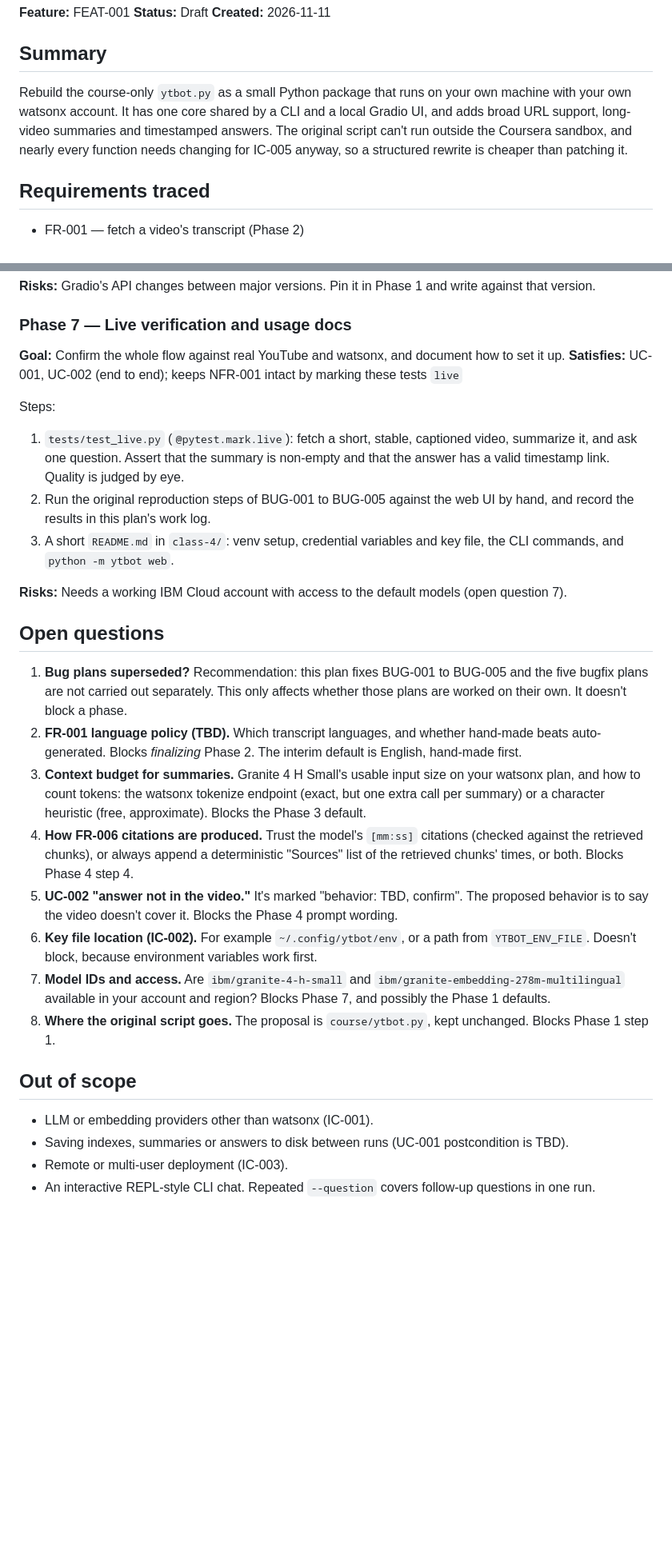
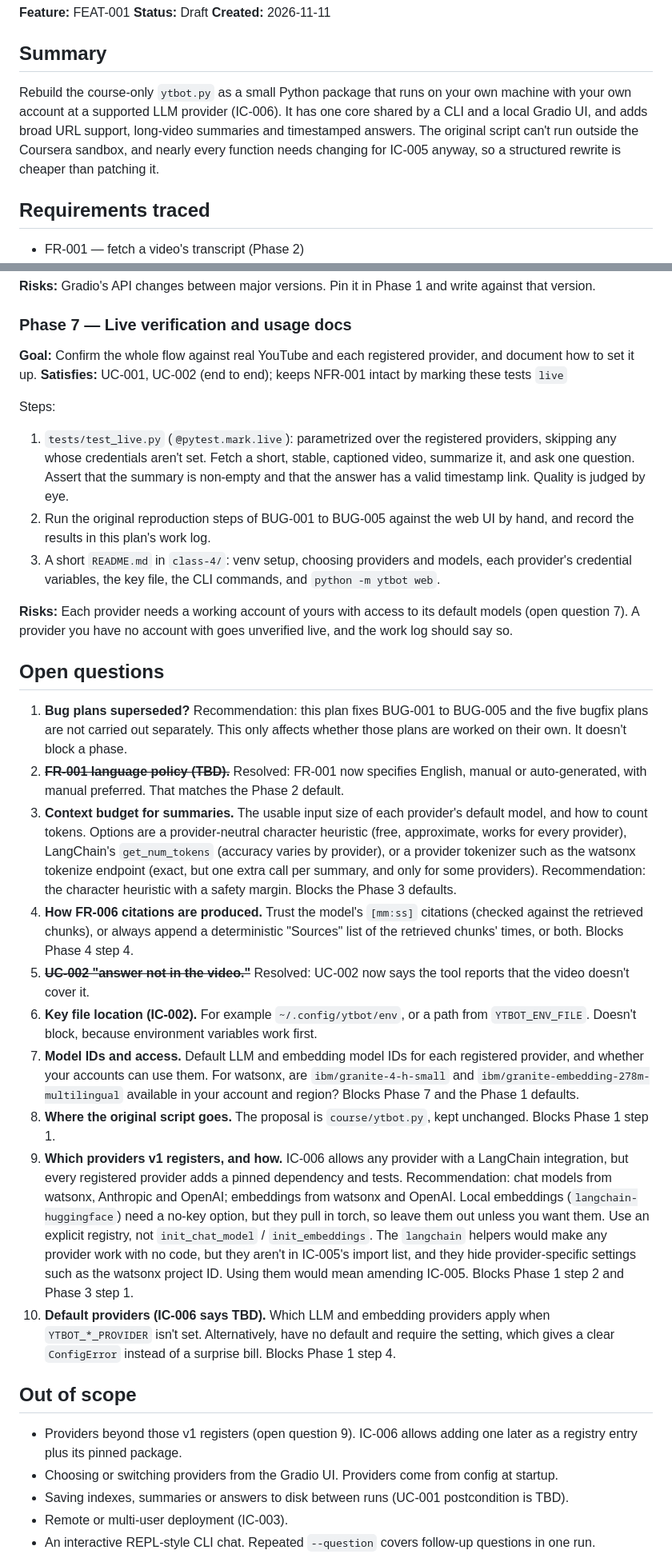
Before and after one commit to jhrg/LLMs-and-agents, a Markdown page: class-4/ai-plans/standalone-ytbot-v1-plan.md, 2 parts joined by grey strips. Shown at 80% size. Rendered like a GitHub page; blank space fills up the shorter version.

```diff
--- a/class-4/ai-plans/standalone-ytbot-v1-plan.md
+++ b/class-4/ai-plans/standalone-ytbot-v1-plan.md
@@ -6,7 +6,7 @@
 
 ## Summary
 
-Rebuild the course-only `ytbot.py` as a small Python package that runs on your own machine with your own watsonx account. It has one core shared by a CLI and a local Gradio UI, and adds broad URL support, long-video summaries and timestamped answers. The original script can't run outside the Coursera sandbox, and nearly every function needs changing for IC-005 anyway, so a structured rewrite is cheaper than patching it.
+Rebuild the course-only `ytbot.py` as a small Python package that runs on your own machine with your own account at a supported LLM provider (IC-006). It has one core shared by a CLI and a local Gradio UI, and adds broad URL support, long-video summaries and timestamped answers. The original script can't run outside the Coursera sandbox, and nearly every function needs changing for IC-005 anyway, so a structured rewrite is cheaper than patching it.
 
 ## Requirements traced
 
@@ -133,30 +134,33 @@ Steps:
 
 ### Phase 7 — Live verification and usage docs
 
-**Goal:** Confirm the whole flow against real YouTube and watsonx, and document how to set it up.
+**Goal:** Confirm the whole flow against real YouTube and each registered provider, and document how to set it up.
 **Satisfies:** UC-001, UC-002 (end to end); keeps NFR-001 intact by marking these tests `live`
 
 Steps:
-1. `tests/test_live.py` (`@pytest.mark.live`): fetch a short, stable, captioned video, summarize it, and ask one question. Assert that the summary is non-empty and that the answer has a valid timestamp link. Quality is judged by eye.
+1. `tests/test_live.py` (`@pytest.mark.live`): parametrized over the registered providers, skipping any whose credentials aren't set. Fetch a short, stable, captioned video, summarize it, and ask one question. Assert that the summary is non-empty and that the answer has a valid timestamp link. Quality is judged by eye.
 2. Run the original reproduction steps of BUG-001 to BUG-005 against the web UI by hand, and record the results in this plan's work log.
-3. A short `README.md` in `class-4/`: venv setup, credential variables and key file, the CLI commands, and `python -m ytbot web`.
+3. A short `README.md` in `class-4/`: venv setup, choosing providers and models, each provider's credential variables, the key file, the CLI commands, and `python -m ytbot web`.
 
-**Risks:** Needs a working IBM Cloud account with access to the default models (open question 7).
+**Risks:** Each provider needs a working account of yours with access to its default models (open question 7). A provider you have no account with goes unverified live, and the work log should say so.
 
 ## Open questions
 
 1. **Bug plans superseded?** Recommendation: this plan fixes BUG-001 to BUG-005 and the five bugfix plans are not carried out separately. This only affects whether those plans are worked on their own. It doesn't block a phase.
-2. **FR-001 language policy (TBD).** Which transcript languages, and whether hand-made beats auto-generated. Blocks *finalizing* Phase 2. The interim default is English, hand-made first.
-3. **Context budget for summaries.** Granite 4 H Small's usable input size on your watsonx plan, and how to count tokens: the watsonx tokenize endpoint (exact, but one extra call per summary) or a character heuristic (free, approximate). Blocks the Phase 3 default.
+2. ~~**FR-001 language policy (TBD).**~~ Resolved: FR-001 now specifies English, manual or auto-generated, with manual preferred. That matches the Phase 2 default.
+3. **Context budget for summaries.** The usable input size of each provider's default model, and how to count tokens. Options are a provider-neutral character heuristic (free, approximate, works for every provider), LangChain's `get_num_tokens` (accuracy varies by provider), or a provider tokenizer such as the watsonx tokenize endpoint (exact, but one extra call per summary, and only for some providers). Recommendation: the character heuristic with a safety margin. Blocks the Phase 3 defaults.
 4. **How FR-006 citations are produced.** Trust the model's `[mm:ss]` citations (checked against the retrieved chunks), or always append a deterministic "Sources" list of the retrieved chunks' times, or both. Blocks Phase 4 step 4.
-5. **UC-002 "answer not in the video."** It's marked "behavior: TBD, confirm". The proposed behavior is to say the video doesn't cover it. Blocks the Phase 4 prompt wording.
+5. ~~**UC-002 "answer not in the video."**~~ Resolved: UC-002 now says the tool reports that the video doesn't cover it.
 6. **Key file location (IC-002).** For example `~/.config/ytbot/env`, or a path from `YTBOT_ENV_FILE`. Doesn't block, because environment variables work first.
-7. **Model IDs and access.** Are `ibm/granite-4-h-small` and `ibm/granite-embedding-278m-multilingual` available in your account and region? Blocks Phase 7, and possibly the Phase 1 defaults.
+7. **Model IDs and access.** Default LLM and embedding model IDs for each registered provider, and whether your accounts can use them. For watsonx, are `ibm/granite-4-h-small` and `ibm/granite-embedding-278m-multilingual` available in your account and region? Blocks Phase 7 and the Phase 1 defaults.
 8. **Where the original script goes.** The proposal is `course/ytbot.py`, kept unchanged. Blocks Phase 1 step 1.
+9. **Which providers v1 registers, and how.** IC-006 allows any provider with a LangChain integration, but every registered provider adds a pinned dependency and tests. Recommendation: chat models from watsonx, Anthropic and OpenAI; embeddings from watsonx and OpenAI. Local embeddings (`langchain-huggingface`) need a no-key option, but they pull in torch, so leave them out unless you want them. Use an explicit registry, not `init_chat_model` / `init_embeddings`. The `langchain` helpers would make any provider work with no code, but they aren't in IC-005's import list, and they hide provider-specific settings such as the watsonx project ID. Using them would mean amending IC-005. Blocks Phase 1 step 2 and Phase 3 step 1.
+10. **Default providers (IC-006 says TBD).** Which LLM and embedding providers apply when `YTBOT_*_PROVIDER` isn't set. Alternatively, have no default and require the setting, which gives a clear `ConfigError` instead of a surprise bill. Blocks Phase 1 step 4.
 
 ## Out of scope
 
-- LLM or embedding providers other than watsonx (IC-001).
+- Providers beyond those v1 registers (open question 9). IC-006 allows adding one later as a registry entry plus its pinned package.
+- Choosing or switching providers from the Gradio UI. Providers come from config at startup.
 - Saving indexes, summaries or answers to disk between runs (UC-001 postcondition is TBD).
 - Remote or multi-user deployment (IC-003).
 - An interactive REPL-style CLI chat. Repeated `--question` covers follow-up questions in one run.
```
Also changed, not shown: other parts of class-4/ai-plans/standalone-ytbot-v1-plan.md (+24 -15 lines).
